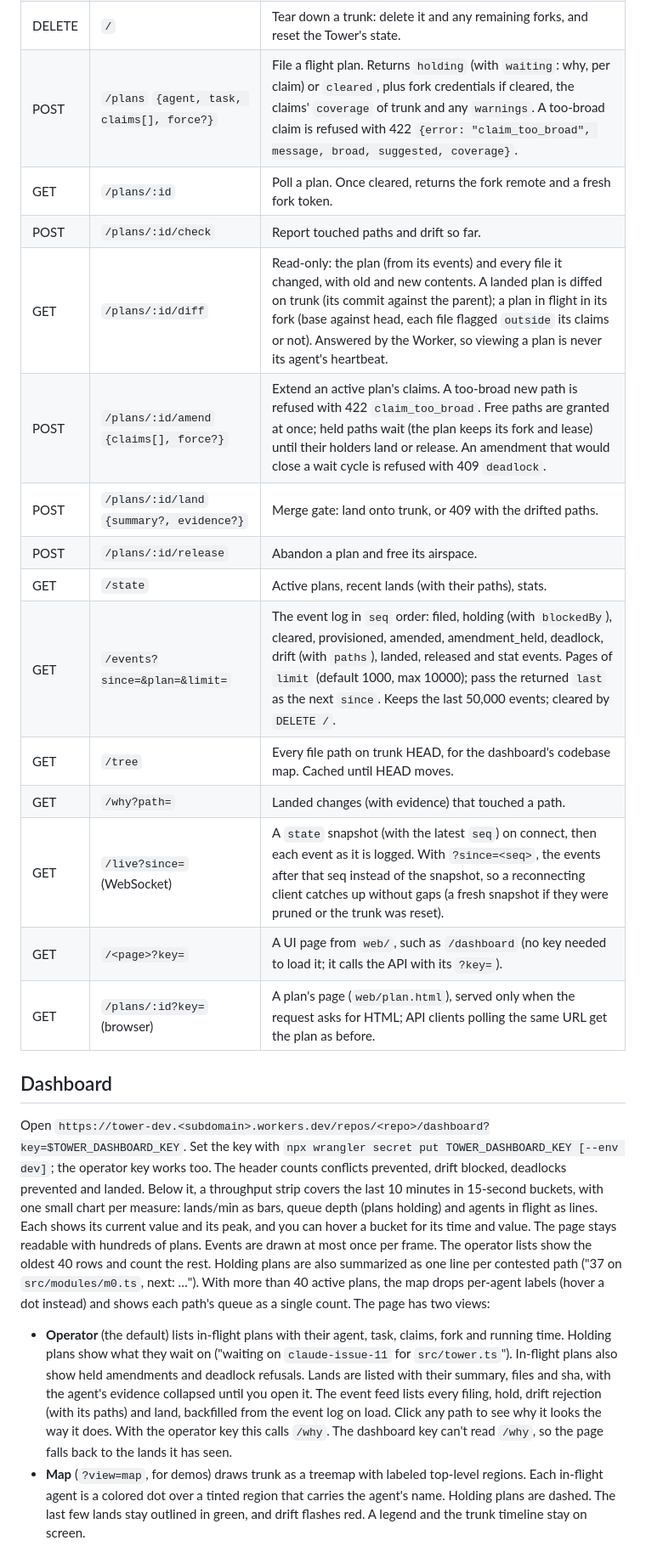
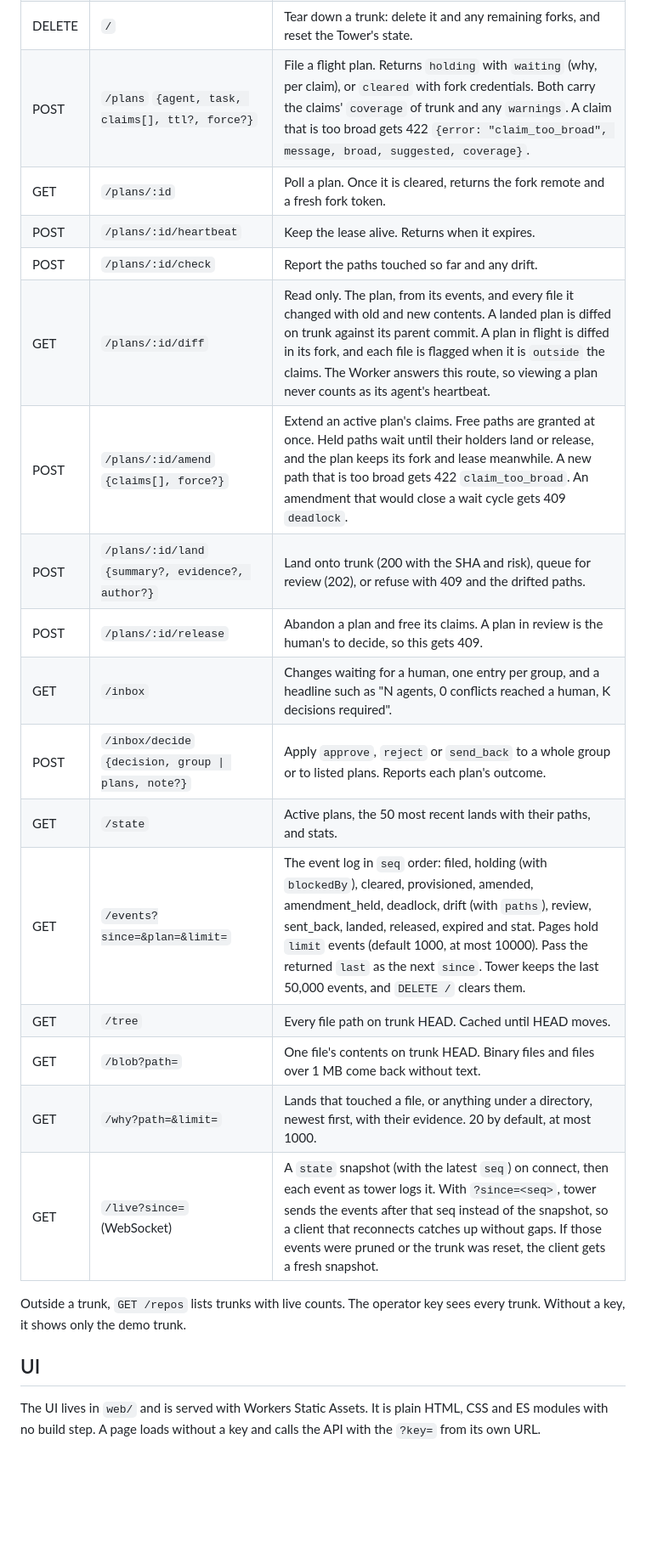
Before and after one commit to glesstech/tower, a Markdown page: README.md, the part around one of its changes. Shown at 85% size. Rendered like a GitHub page; blank space fills up the shorter version.

```diff
--- a/README.md
+++ b/README.md
@@ -46,23 +68,24 @@ All routes are under `/repos/:repo` and require `Authorization: Bearer $TOWER_AP
 | DELETE | `/` | Tear down a trunk: delete it and any remaining forks, and reset the Tower's state. |
-| POST | `/plans` `{agent, task, claims[], force?}` | File a flight plan. Returns `holding` (with `waiting`: why, per claim) or `cleared`, plus fork credentials if cleared, the claims' `coverage` of trunk and any `warnings`. A too-broad claim is refused with 422 `{error: "claim_too_broad", message, broad, suggested, coverage}`. |
-| GET | `/plans/:id` | Poll a plan. Once cleared, returns the fork remote and a fresh fork token. |
-| POST | `/plans/:id/check` | Report touched paths and drift so far. |
-| GET | `/plans/:id/diff` | Read-only: the plan (from its events) and every file it changed, with old and new contents. A landed plan is diffed on trunk (its commit against the parent); a plan in flight in its fork (base against head, each file flagged `outside` its claims or not). Answered by the Worker, so viewing a plan is never its agent's heartbeat. |
-| POST | `/plans/:id/amend` `{claims[], force?}` | Extend an active plan's claims. A too-broad new path is refused with 422 `claim_too_broad`. Free paths are granted at once; held paths wait (the plan keeps its fork and lease) until their holders land or release. An amendment that would close a wait cycle is refused with 409 `deadlock`. |
-| POST | `/plans/:id/land` `{summary?, evidence?}` | Merge gate: land onto trunk, or 409 with the drifted paths. |
-| POST | `/plans/:id/release` | Abandon a plan and free its airspace. |
-| GET | `/state` | Active plans, recent lands (with their paths), stats. |
-| GET | `/events?since=&plan=&limit=` | The event log in `seq` order: filed, holding (with `blockedBy`), cleared, provisioned, amended, amendment_held, deadlock, drift (with `paths`), landed, released and stat events. Pages of `limit` (default 1000, max 10000); pass the returned `last` as the next `since`. Keeps the last 50,000 events; cleared by `DELETE /`. |
-| GET | `/tree` | Every file path on trunk HEAD, for the dashboard's codebase map. Cached until HEAD moves. |
-| GET | `/why?path=` | Landed changes (with evidence) that touched a path. |
-| GET | `/live?since=` (WebSocket) | A `state` snapshot (with the latest `seq`) on connect, then each event as it is logged. With `?since=<seq>`, the events after that seq instead of the snapshot, so a reconnecting client catches up without gaps (a fresh snapshot if they were pruned or the trunk was reset). |
-| GET | `/<page>?key=` | A UI page from `web/`, such as `/dashboard` (no key needed to load it; it calls the API with its `?key=`). |
-| GET | `/plans/:id?key=` (browser) | A plan's page (`web/plan.html`), served only when the request asks for HTML; API clients polling the same URL get the plan as before. |
+| POST | `/plans` `{agent, task, claims[], ttl?, force?}` | File a flight plan. Returns `holding` with `waiting` (why, per claim), or `cleared` with fork credentials. Both carry the claims' `coverage` of trunk and any `warnings`. A claim that is too broad gets 422 `{error: "claim_too_broad", message, broad, suggested, coverage}`. |
+| GET | `/plans/:id` | Poll a plan. Once it is cleared, returns the fork remote and a fresh fork token. |
+| POST | `/plans/:id/heartbeat` | Keep the lease alive. Returns when it expires. |
+| POST | `/plans/:id/check` | Report the paths touched so far and any drift. |
+| GET | `/plans/:id/diff` | Read only. The plan, from its events, and every file it changed with old and new contents. A landed plan is diffed on trunk against its parent commit. A plan in flight is diffed in its fork, and each file is flagged when it is `outside` the claims. The Worker answers this route, so viewing a plan never counts as its agent's heartbeat. |
+| POST | `/plans/:id/amend` `{claims[], force?}` | Extend an active plan's claims. Free paths are granted at once. Held paths wait until their holders land or release, and the plan keeps its fork and lease meanwhile. A new path that is too broad gets 422 `claim_too_broad`. An amendment that would close a wait cycle gets 409 `deadlock`. |
+| POST | `/plans/:id/land` `{summary?, evidence?, author?}` | Land onto trunk (200 with the SHA and risk), queue for review (202), or refuse with 409 and the drifted paths. |
+| POST | `/plans/:id/release` | Abandon a plan and free its claims. A plan in review is the human's to decide, so this gets 409. |
+| GET | `/inbox` | Changes waiting for a human, one entry per group, and a headline such as "N agents, 0 conflicts reached a human, K decisions required". |
+| POST | `/inbox/decide` `{decision, group \| plans, note?}` | Apply `approve`, `reject` or `send_back` to a whole group or to listed plans. Reports each plan's outcome. |
+| GET | `/state` | Active plans, the 50 most recent lands with their paths, and stats. |
+| GET | `/events?since=&plan=&limit=` | The event log in `seq` order: filed, holding (with `blockedBy`), cleared, provisioned, amended, amendment_held, deadlock, drift (with `paths`), review, sent_back, landed, released, expired and stat. Pages hold `limit` events (default 1000, at most 10000). Pass the returned `last` as the next `since`. Tower keeps the last 50,000 events, and `DELETE /` clears them. |
+| GET | `/tree` | Every file path on trunk HEAD. Cached until HEAD moves. |
+| GET | `/blob?path=` | One file's contents on trunk HEAD. Binary files and files over 1 MB come back without text. |
+| GET | `/why?path=&limit=` | Lands that touched a file, or anything under a directory, newest first, with their evidence. 20 by default, at most 1000. |
+| GET | `/live?since=` (WebSocket) | A `state` snapshot (with the latest `seq`) on connect, then each event as tower logs it. With `?since=<seq>`, tower sends the events after that seq instead of the snapshot, so a client that reconnects catches up without gaps. If those events were pruned or the trunk was reset, the client gets a fresh snapshot. |
 
-## Dashboard
+Outside a trunk, `GET /repos` lists trunks with live counts. The operator key sees every trunk. Without a key, it shows only the demo trunk.
 
-Open `https://tower-dev.<subdomain>.workers.dev/repos/<repo>/dashboard?key=$TOWER_DASHBOARD_KEY`. Set the key with `npx wrangler secret put TOWER_DASHBOARD_KEY [--env dev]`; the operator key works too. The header counts conflicts prevented, drift blocked, deadlocks prevented and landed. Below it, a throughput strip covers the last 10 minutes in 15-second buckets, with one small chart per measure: lands/min as bars, queue depth (plans holding) and agents in flight as lines. Each shows its current value and its peak, and you can hover a bucket for its time and value. The page stays readable with hundreds of plans. Events are drawn at most once per frame. The operator lists show the oldest 40 rows and count the rest. Holding plans are also summarized as one line per contested path ("37 on `src/modules/m0.ts`, next: …"). With more than 40 active plans, the map drops per-agent labels (hover a dot instead) and shows each path's queue as a single count. The page has two views:
+## UI
 
-- **Operator** (the default) lists in-flight plans with their agent, task, claims, fork and running time. Holding plans show what they wait on ("waiting on `claude-issue-11` for `src/tower.ts`"). In-flight plans also show held amendments and deadlock refusals. Lands are listed with their summary, files and sha, with the agent's evidence collapsed until you open it. The event feed lists every filing, hold, drift rejection (with its paths) and land, backfilled from the event log on load. Click any path to see why it looks the way it does. With the operator key this calls `/why`. The dashboard key can't read `/why`, so the page falls back to the lands it has seen.
-- **Map** (`?view=map`, for demos) draws trunk as a treemap with labeled top-level regions. Each in-flight agent is a colored dot over a tinted region that carries the agent's name. Holding plans are dashed. The last few lands stay outlined in green, and drift flashes red. A legend and the trunk timeline stay on screen.
+The UI lives in `web/` and is served with Workers Static Assets. It is plain HTML, CSS and ES modules with no build step. A page loads without a key and calls the API with the `?key=` from its own URL.
 
```
Also changed, not shown: other parts of README.md (+101 -52 lines).
